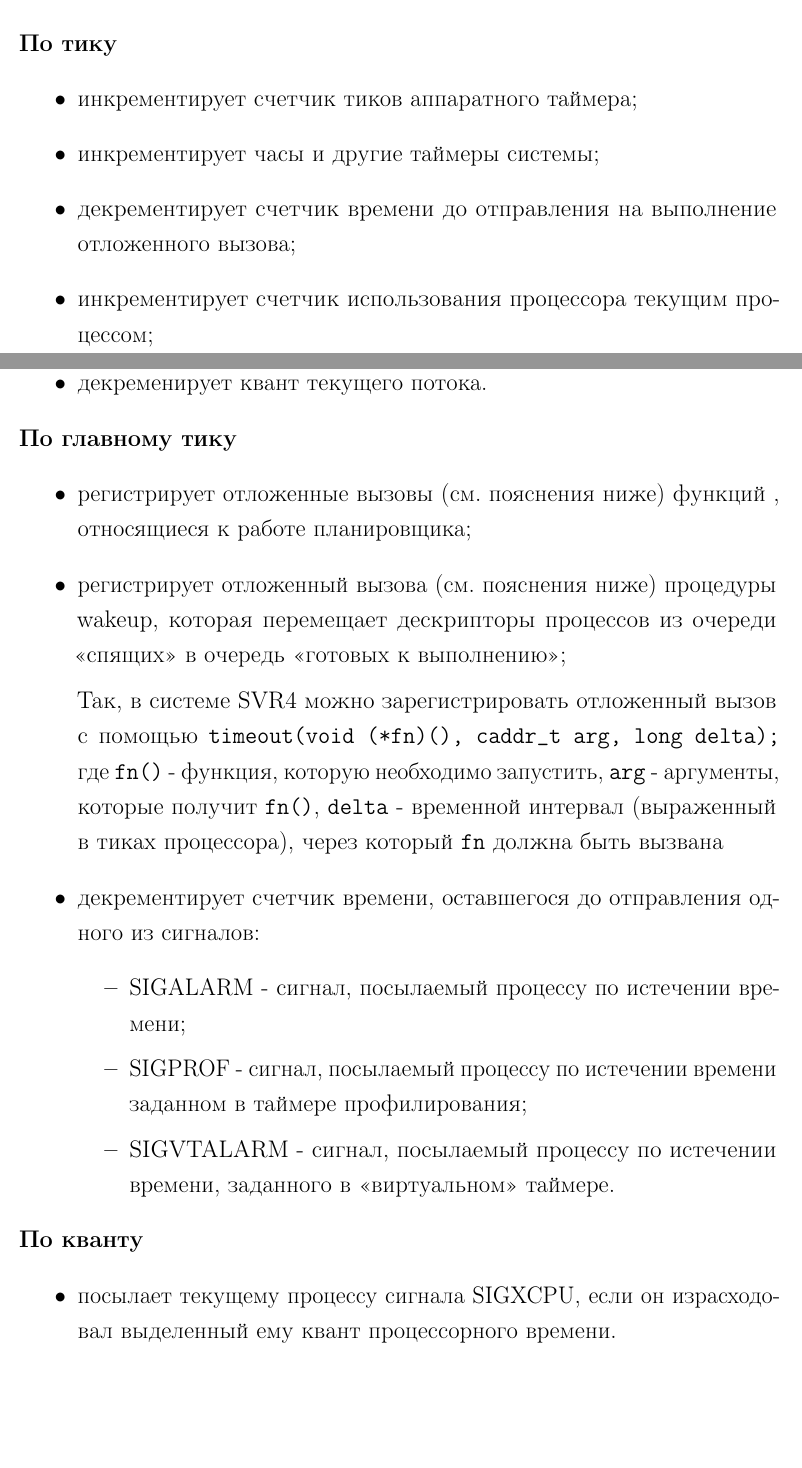
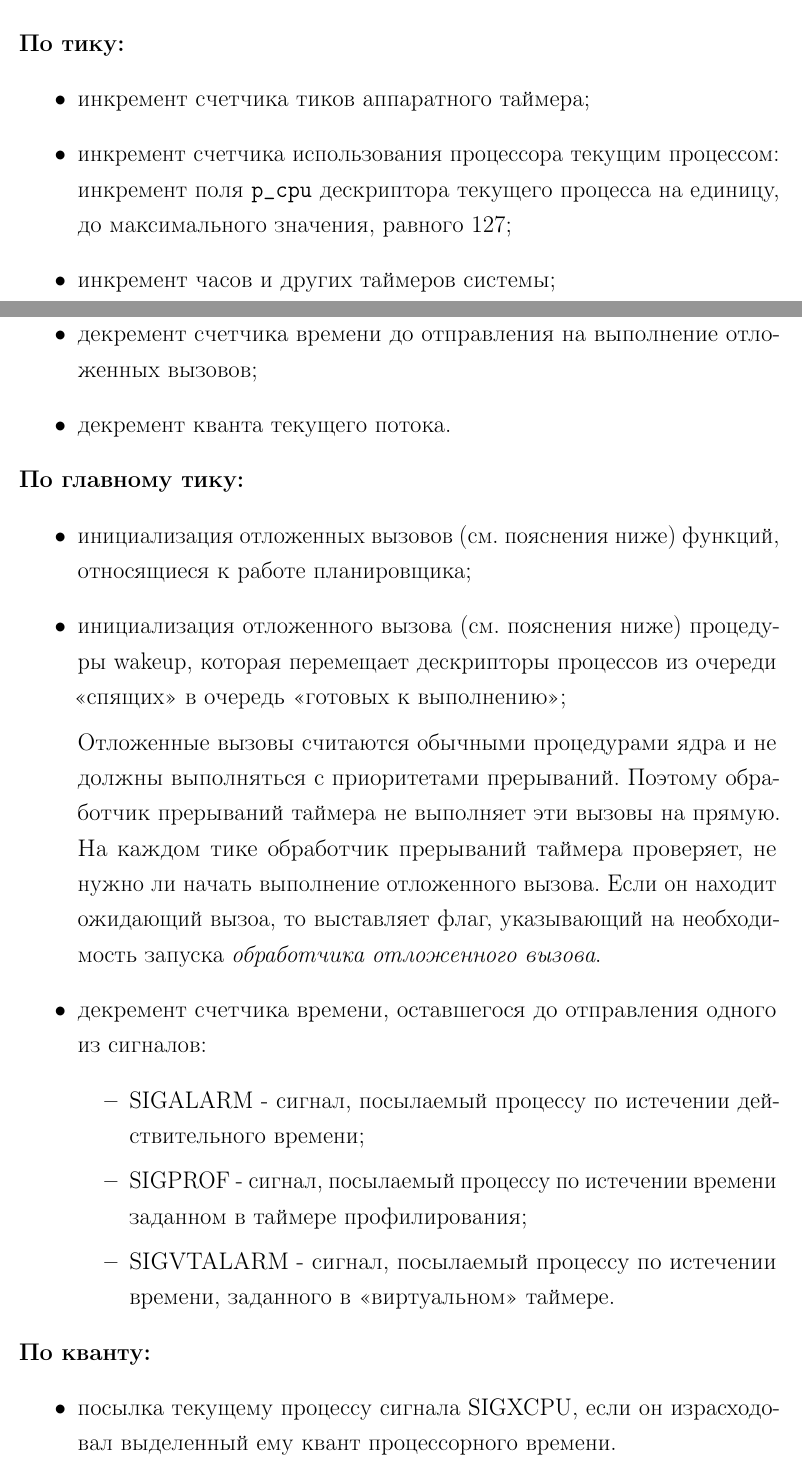
Before and after one commit to Inlucker/OperatingSystems, a LaTeX document (Lab1_part2/report/report.tex): two parts of pages 2 and 3 of 3, joined at a grey line, cut so that both start at the same text, the shorter picture padded with empty space. Compiled offline with pdfLaTeX.

Commit message:
done for UNIX

```diff
--- a/Lab1_part2/report/report.tex
+++ b/Lab1_part2/report/report.tex
@@ -28,37 +28,33 @@
 
 \section*{Функции обработчика прерывания от системного таймера для Unix}
 \noindent
-\textbf{По тику}
+\textbf{По тику:}
 \begin{itemize}
-	\item инкрементирует счетчик тиков аппаратного таймера;
-	\item инкрементирует часы и другие таймеры системы;
-	\item декрементирует счетчик времени до отправления на выполнение отложенного вызова;
-	\item инкрементирует счетчик использования процессора текущим процессом;
-	\item декременирует квант текущего потока.
+	\item инкремент счетчика тиков аппаратного таймера;
+	\item инкремент счетчика использования процессора текущим процессом: инкремент поля \texttt{p\_cpu} дескриптора текущего процесса на единицу, до максимального значения, равного 127;
+	\item инкремент часов и других таймеров системы;
+	\item декремент счетчика времени до отправления на выполнение отложенных вызовов;
+	\item декремент кванта текущего потока.
 \end{itemize}
-\textbf{По главному тику}
+\textbf{По главному тику:}
 \begin{itemize}
-	\item регистрирует отложенные вызовы (см. пояснения ниже) функций , относящиеся к работе планировщика;
-	\item регистрирует отложенный вызова (см. пояснения ниже) процедуры wakeup, которая
+	\item инициализация отложенных вызовов (см. пояснения ниже) функций, относящиеся к работе планировщика;
+	\item инициализация отложенного вызова (см. пояснения ниже) процедуры wakeup, которая
 	перемещает дескрипторы процессов из очереди «спящих» в
 	очередь «готовых к выполнению»;
 
-	Так, в системе SVR4 можно зарегистрировать отложенный вызов с помощью
-	\texttt{timeout(void (*fn)(), caddr\_t arg, long delta);} где \texttt{fn()} - функция, которую
-	необходимо запустить, \texttt{arg} - аргументы, которые получит \texttt{fn()}, \texttt{delta} - временной
-	интервал (выраженный в тиках процессора), через который \texttt{fn} должна быть вызвана
-	\item декрементирует счетчик времени, оставшегося до отправления одного из
-	сигналов:
+	Отложенные вызовы считаются обычными процедурами ядра и не должны выполняться с приоритетами прерываний. Поэтому обработчик прерываний таймера не выполняет эти вызовы на прямую. На каждом тике обработчик прерываний таймера проверяет, не нужно ли начать выполнение отложенного вызова. Если он находит ожидающий вызоа, то выставляет флаг, указывающий на необходимость запуска \textit{обработчика отложенного вызова}.
+
+	\item декремент счетчика времени, оставшегося до отправления одного из сигналов:
 	\begin{itemize}
-		\item SIGALARM - сигнал, посылаемый процессу по истечении времени;
+		\item SIGALARM - сигнал, посылаемый процессу по истечении действительного времени;
 		\item SIGPROF - сигнал, посылаемый процессу по истечении времени заданном в таймере профилирования;
 		\item SIGVTALARM - сигнал, посылаемый процессу по истечении времени, заданного в «виртуальном» таймере.
 	\end{itemize}
 \end{itemize}
-\textbf{По кванту}
+\textbf{По кванту:}
 \begin{itemize}
-	\item посылает текущему процессу сигнала SIGXCPU, если он
-	израсходовал выделенный ему квант процессорного времени.
+	\item посылка текущему процессу сигнала SIGXCPU, если он израсходовал выделенный ему квант процессорного времени.
 \end{itemize}
 
 \end{document}
```
Also changed, not shown: Lab1_part2/report/report.pdf, Lab1_part2/report/report.tex (6 more changed lines).
